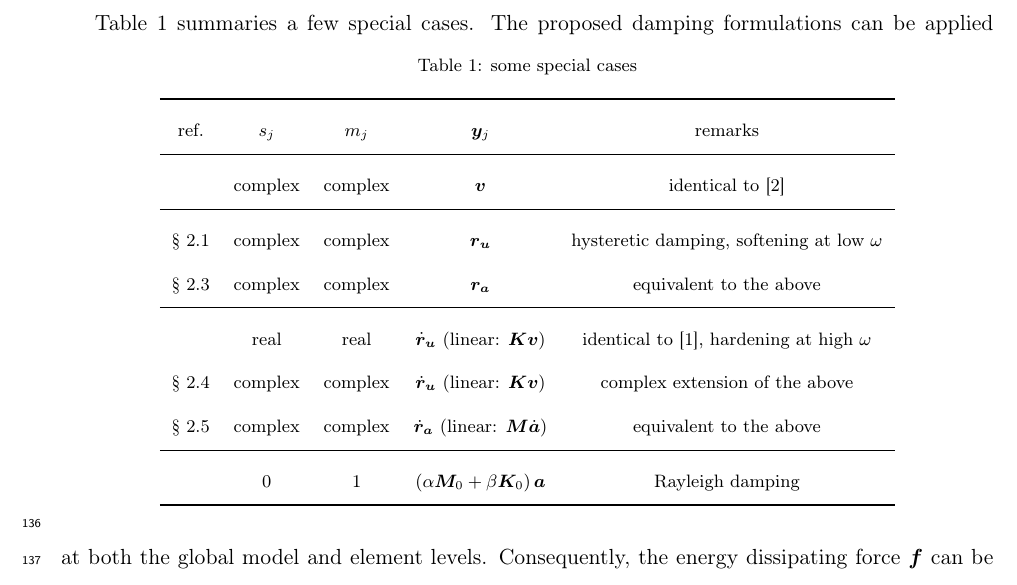
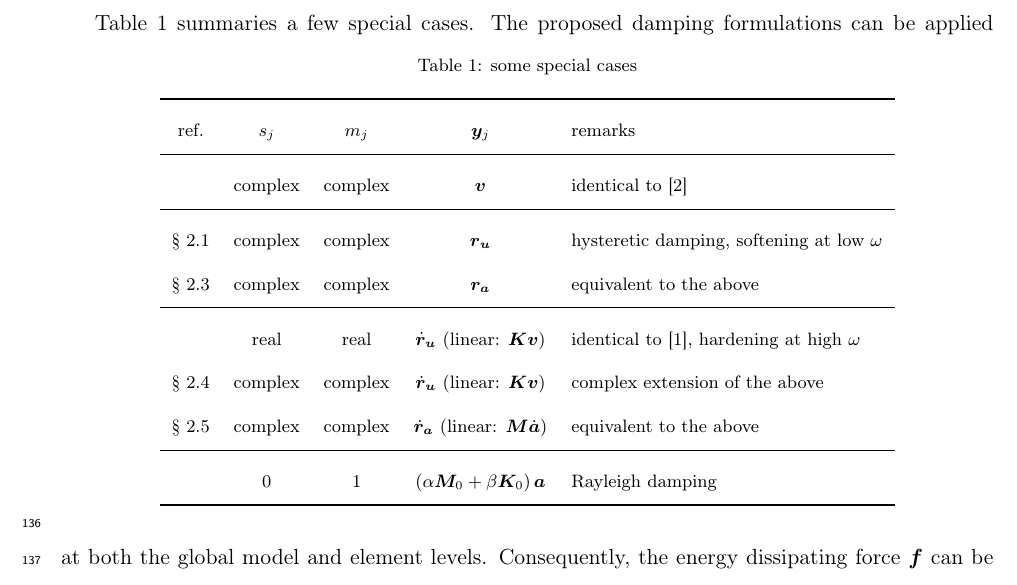
Before and after one commit to TLCFEM/nonviscous-damping, a LaTeX paper (UNIDAMPING.tex, which reads SEC/FORMULATION.tex): part of page 9 of 14, cut so that both start at the same text. Compiled offline with pdfLaTeX.

Commit message:
feat: update table formatting for special cases in damping formulation

```diff
--- a/SEC/FORMULATION.tex
+++ b/SEC/FORMULATION.tex
@@ -251,7 +251,7 @@ The same also applies to $\sum\dfrac{m_j\Delta{}t}{2+s_j\Delta{}t}$ thus $\bhat{
 \begin{table}[ht!]
     \centering\footnotesize\renewcommand{\arraystretch}{2}
     \caption{some special cases}\label{tab:special}
-    \begin{tabular}{ccccc}
+    \begin{tabular}{ccccl}
         \toprule
                 ref.         &  $s_j$  &  $m_j$  &                    $\by_j$                     &            remarks             \\ \midrule
                              & complex & complex &                     $\bv$                      & identical to \citep{Chang2024} \\ \midrule
```
